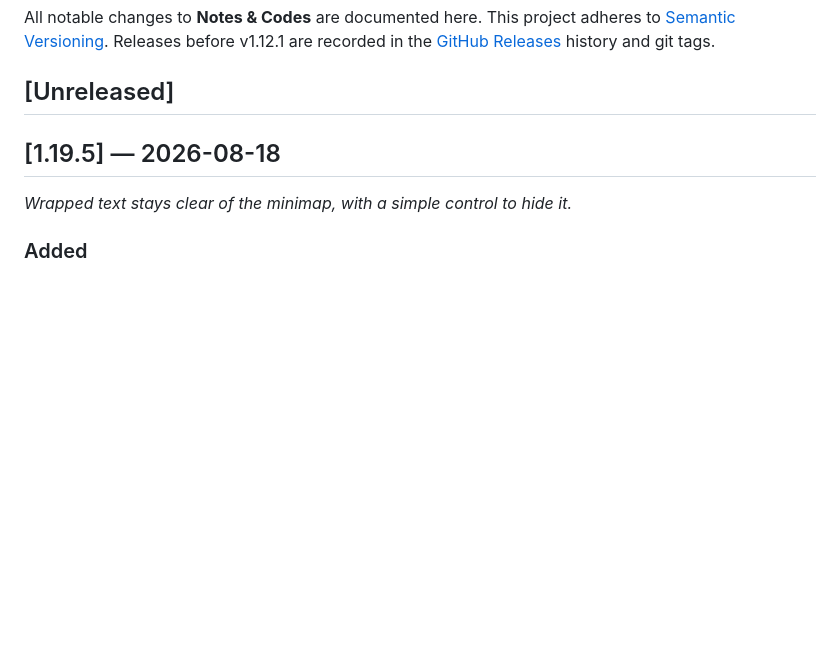
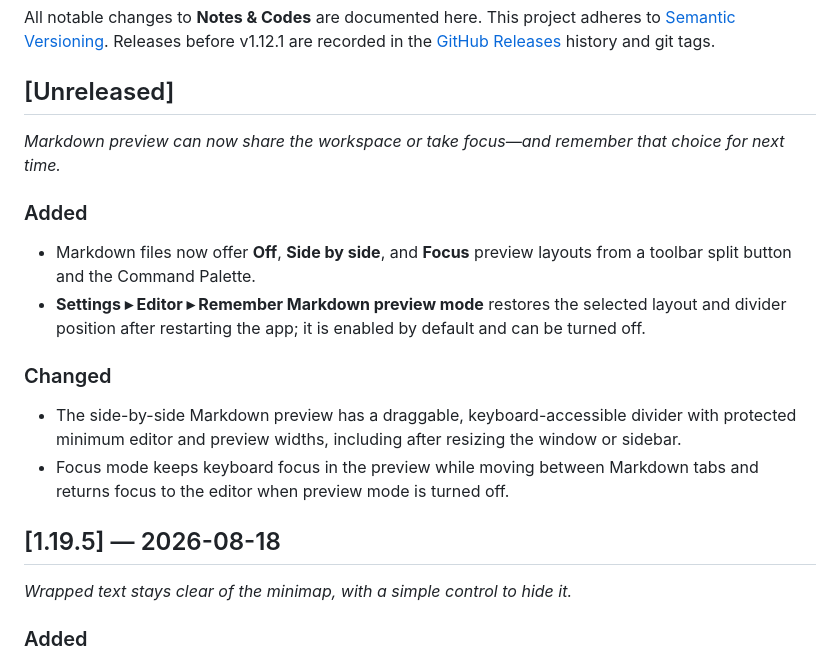
Before and after one commit to NetworkMD87/Notes-and-codes, a Markdown page: CHANGELOG.md, the part around the change. Rendered like a GitHub page; blank space fills up the shorter version.

Commit message:
docs: record markdown preview layout delivery

```diff
--- a/CHANGELOG.md
+++ b/CHANGELOG.md
@@ -5,6 +5,20 @@ All notable changes to **Notes & Codes** are documented here. This project adher
 [GitHub Releases](https://github.com/) history and git tags.
 
 ## [Unreleased]
+
+_Markdown preview can now share the workspace or take focus—and remember that choice for next time._
+
+### Added
+- Markdown files now offer **Off**, **Side by side**, and **Focus** preview layouts from a toolbar
+  split button and the Command Palette.
+- **Settings ▸ Editor ▸ Remember Markdown preview mode** restores the selected layout and divider
+  position after restarting the app; it is enabled by default and can be turned off.
+
+### Changed
+- The side-by-side Markdown preview has a draggable, keyboard-accessible divider with protected
+  minimum editor and preview widths, including after resizing the window or sidebar.
+- Focus mode keeps keyboard focus in the preview while moving between Markdown tabs and returns
+  focus to the editor when preview mode is turned off.
 
 ## [1.19.5] — 2026-08-18
 
```
Also changed, not shown: ROADMAP.md (+1 -3 lines).
